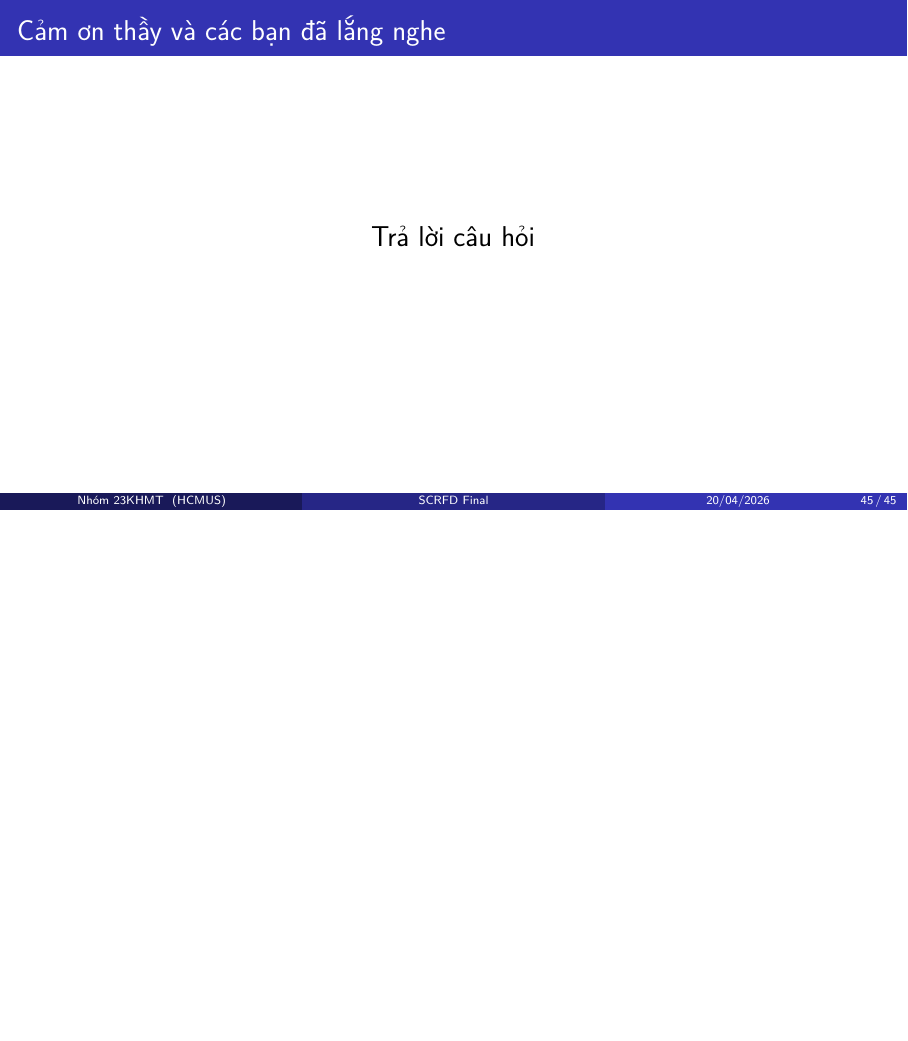
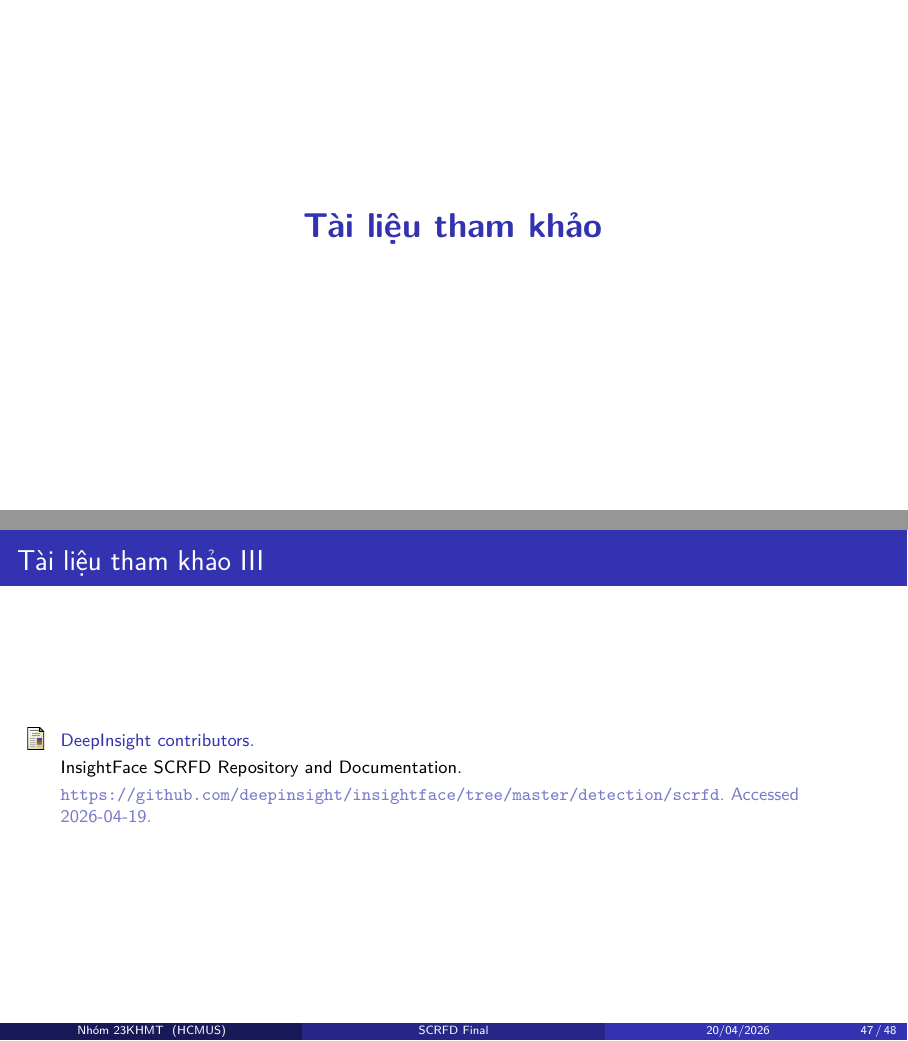
Before and after one commit to TQC0103/Nhan_dang, LaTeX slides (final_term_spos_scrfd/slides/final_slides.tex): page 51 of 51 before the commit and pages 51 and 54 of 55 after it, the two joined at a grey line, the shorter picture padded with empty space. Compiled offline with LuaLaTeX.

Commit message:
Add bibliography section to final slides
Append a "Tài liệu tham khảo" frame to final_slides.tex with bibliographic entries (SCRFD, WIDER FACE, RetinaFace, Focal Loss, PANet, YOLO, SSD, ResNet, and InsightFace repo). Add generated final_slides.synctex(busy) and update the compiled final_slides.pdf to reflect the new references frame.

```diff
--- a/final_term_spos_scrfd/slides/final_slides.tex
+++ b/final_term_spos_scrfd/slides/final_slides.tex
@@ -550,3 +550,9 @@
   \end{itemize}
 \end{frame}
 
+\section{Tài liệu tham khảo}
+
+\begin{frame}[allowframebreaks]{Tài liệu tham khảo}
+\footnotesize
+\begin{thebibliography}{99}
+\bibitem{guo2022scrfd}
@@ -552,0 +563 @@
+\bibitem{yang2016widerface}
@@ -552,0 +568 @@
+\bibitem{deng2020retinaface}
@@ -552,0 +573 @@
+\bibitem{lin2017focal}
@@ -552,0 +578 @@
+\bibitem{liu2018panet}
@@ -552,0 +583 @@
+\bibitem{redmon2016yolo}
@@ -552,0 +588 @@
+\bibitem{liu2016ssd}
@@ -552,0 +593 @@
+\bibitem{he2016resnet}
@@ -553,3 +598,10 @@
+\bibitem{insightface2026}
+DeepInsight contributors.
+\newblock InsightFace SCRFD Repository and Documentation.
+\newblock \url{https://github.com/deepinsight/insightface/tree/master/detection/scrfd}. Accessed 2026-04-19.
+\end{thebibliography}
+\end{frame}
+
 \begin{frame}{Cảm ơn thầy và các bạn đã lắng nghe}
   \centering
   {\Large Trả lời câu hỏi}
```
Also changed, not shown: final_term_spos_scrfd/slides/final_slides.pdf, final_term_spos_scrfd/slides/final_slides.tex (32 more changed lines), 1 other file.
